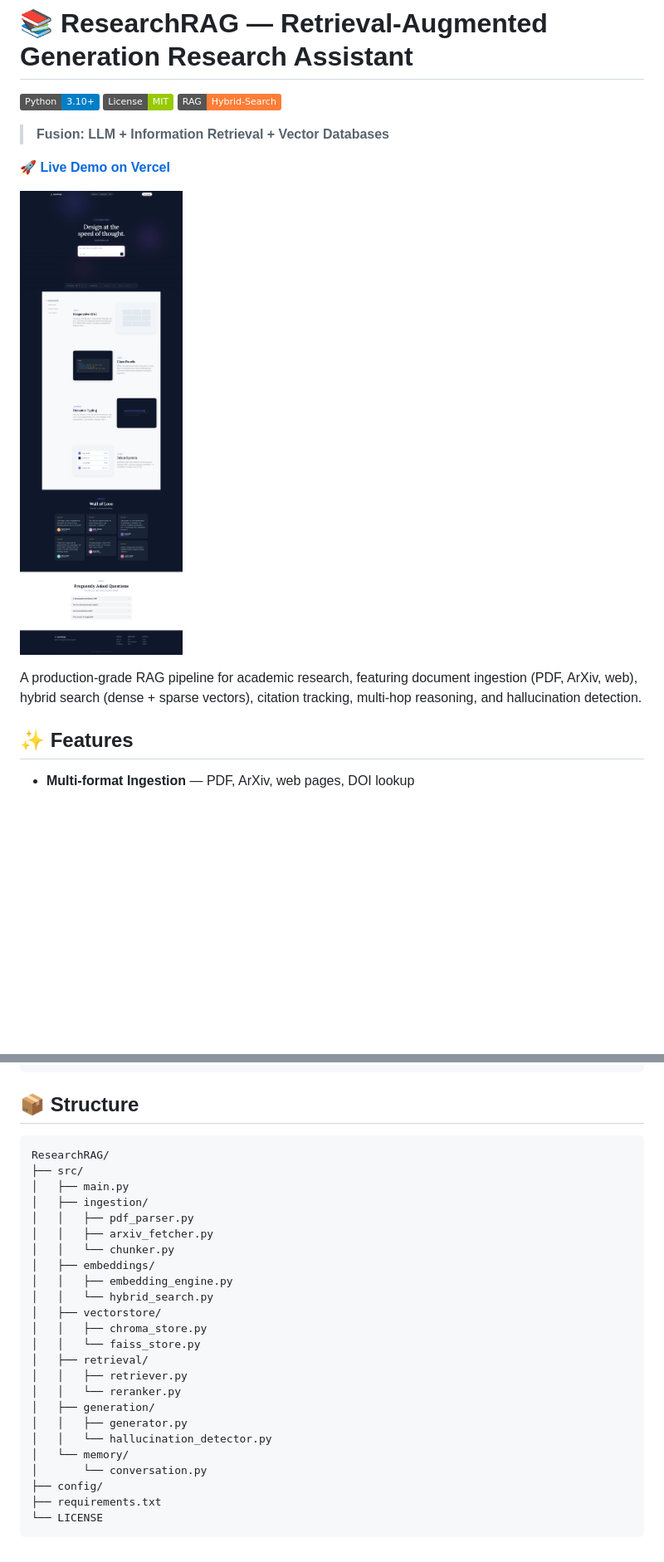
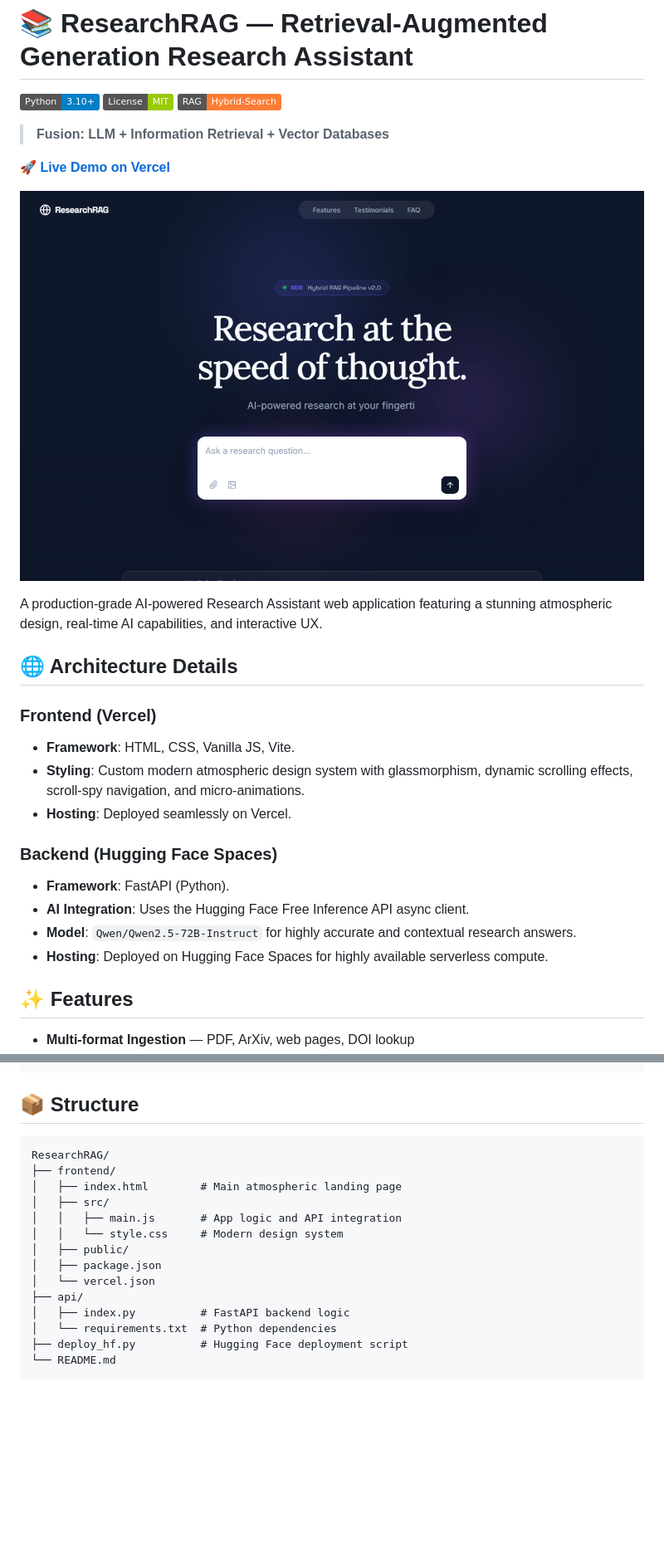
Before and after one commit to Cenizas036/ResearchRAG, a Markdown page: README.md, 2 parts joined by grey strips. Shown at 83% size. GitHub-like rendering; pictures changed too: docs/screenshot.png; badges without logos; blank space fills up the shorter version.

Commit message:
Update README with architectural details, latest deployment screenshot, and frontend refinements

````diff
--- a/README.md
+++ b/README.md
@@ -10,7 +10,20 @@
 
 ![ResearchRAG Interface](docs/screenshot.png)
 
-A production-grade RAG pipeline for academic research, featuring document ingestion (PDF, ArXiv, web), hybrid search (dense + sparse vectors), citation tracking, multi-hop reasoning, and hallucination detection.
+A production-grade AI-powered Research Assistant web application featuring a stunning atmospheric design, real-time AI capabilities, and interactive UX.
+
+## 🌐 Architecture Details
+
+### Frontend (Vercel)
+- **Framework**: HTML, CSS, Vanilla JS, Vite.
+- **Styling**: Custom modern atmospheric design system with glassmorphism, dynamic scrolling effects, scroll-spy navigation, and micro-animations.
+- **Hosting**: Deployed seamlessly on Vercel.
+
+### Backend (Hugging Face Spaces)
+- **Framework**: FastAPI (Python).
+- **AI Integration**: Uses the Hugging Face Free Inference API async client.
+- **Model**: `Qwen/Qwen2.5-72B-Instruct` for highly accurate and contextual research answers.
+- **Hosting**: Deployed on Hugging Face Spaces for highly available serverless compute.
 
 ## ✨ Features
 
@@ -32,29 +45,19 @@ python -m src.main query "What are the latest advances in RLHF?"
 
 ## 📦 Structure
 
+```text
+ResearchRAG/
+├── frontend/
+│   ├── index.html        # Main atmospheric landing page
+│   ├── src/
+│   │   ├── main.js       # App logic and API integration
+│   │   └── style.css     # Modern design system
+│   ├── public/
+│   ├── package.json
+│   └── vercel.json
+├── api/
+│   ├── index.py          # FastAPI backend logic
+│   └── requirements.txt  # Python dependencies
+├── deploy_hf.py          # Hugging Face deployment script
+└── README.md
 ```
-ResearchRAG/
-├── src/
-│   ├── main.py
-│   ├── ingestion/
-│   │   ├── pdf_parser.py
-│   │   ├── arxiv_fetcher.py
-│   │   └── chunker.py
-│   ├── embeddings/
-│   │   ├── embedding_engine.py
-│   │   └── hybrid_search.py
-│   ├── vectorstore/
-│   │   ├── chroma_store.py
-│   │   └── faiss_store.py
-│   ├── retrieval/
-│   │   ├── retriever.py
-│   │   └── reranker.py
-│   ├── generation/
-│   │   ├── generator.py
-│   │   └── hallucination_detector.py
-│   └── memory/
-│       └── conversation.py
-├── config/
-├── requirements.txt
-└── LICENSE
-```
````
Also changed, not shown: other parts of README.md (+1 -1 lines), 11 other files.
